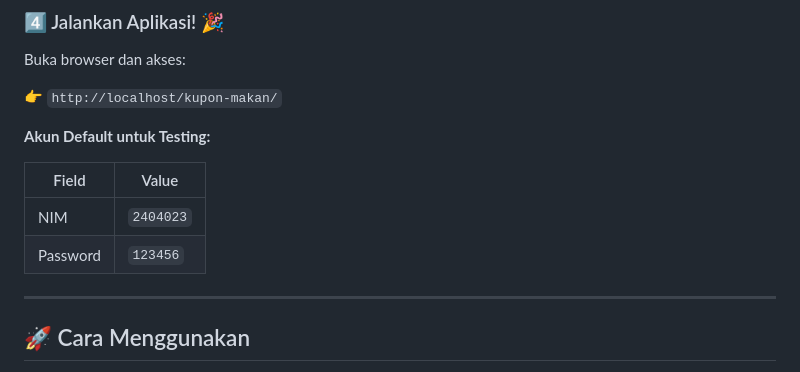
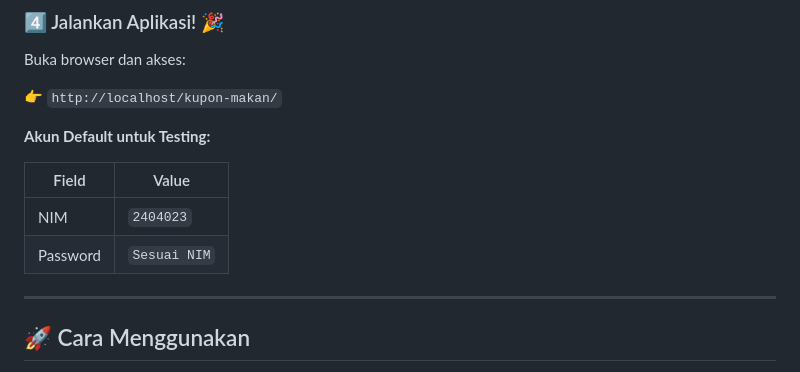
Before and after one commit to najwancaesar/Coupon-Tracker, a Markdown page: README.md, the part around the change. Rendered like a GitHub page.

Commit message:
Fixing documentation

```diff
--- a/README.md
+++ b/README.md
@@ -180,7 +180,7 @@ Buka browser dan akses:
 | Field | Value |
 |---|---|
 | NIM | `2404023` |
-| Password | `123456` |
+| Password | `Sesuai NIM` |
 
 ---
 
```
